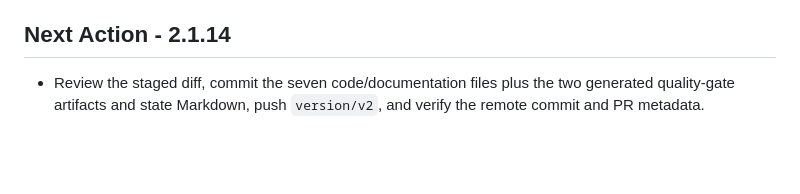
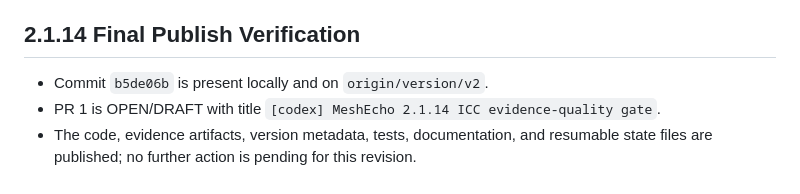
Before and after one commit to BH4ME/lora-mesh-routing-sim, a Markdown page: findings.md, the part around the change. Rendered like a GitHub page; blank space fills up the shorter version.

```diff
--- a/findings.md
+++ b/findings.md
@@ -190,8 +190,11 @@ local sessions, caches, and unrelated deliverables should remain unstaged.
 - The generated versioned CSV/Markdown evidence is intentionally included in
   this release; temporary smoke outputs were moved out of the repository.
 
-## Next Action - 2.1.14
+## 2.1.14 Final Publish Verification
 
-- Review the staged diff, commit the seven code/documentation files plus the
-  two generated quality-gate artifacts and state Markdown, push `version/v2`,
-  and verify the remote commit and PR metadata.
+- Commit `b5de06b` is present locally and on `origin/version/v2`.
+- PR 1 is OPEN/DRAFT with title
+  `[codex] MeshEcho 2.1.14 ICC evidence-quality gate`.
+- The code, evidence artifacts, version metadata, tests, documentation, and
+  resumable state files are published; no further action is pending for this
+  revision.
```
Also changed, not shown: progress.md (+12 -0 lines), task_plan.md (+9 -1 lines).
